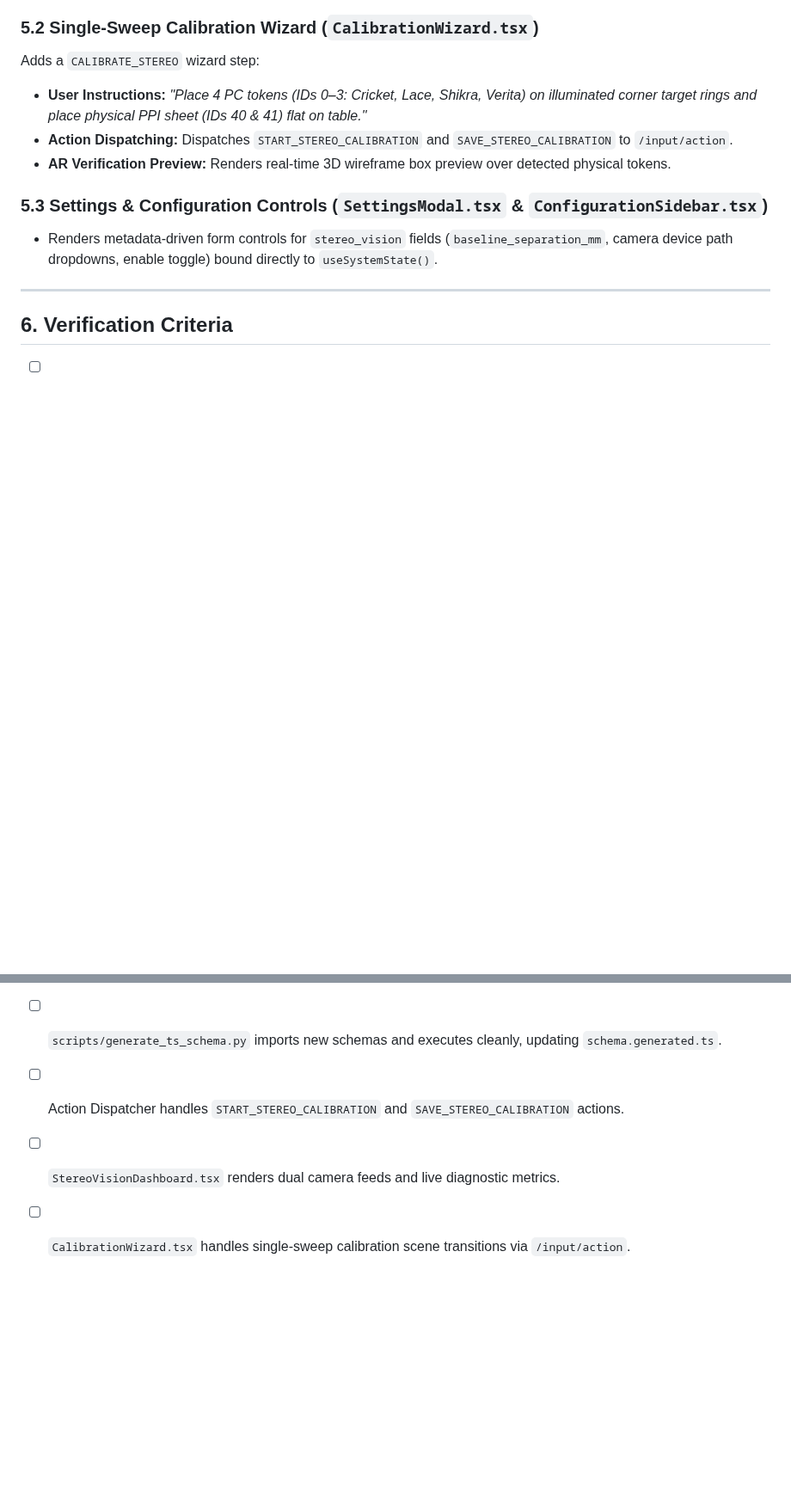
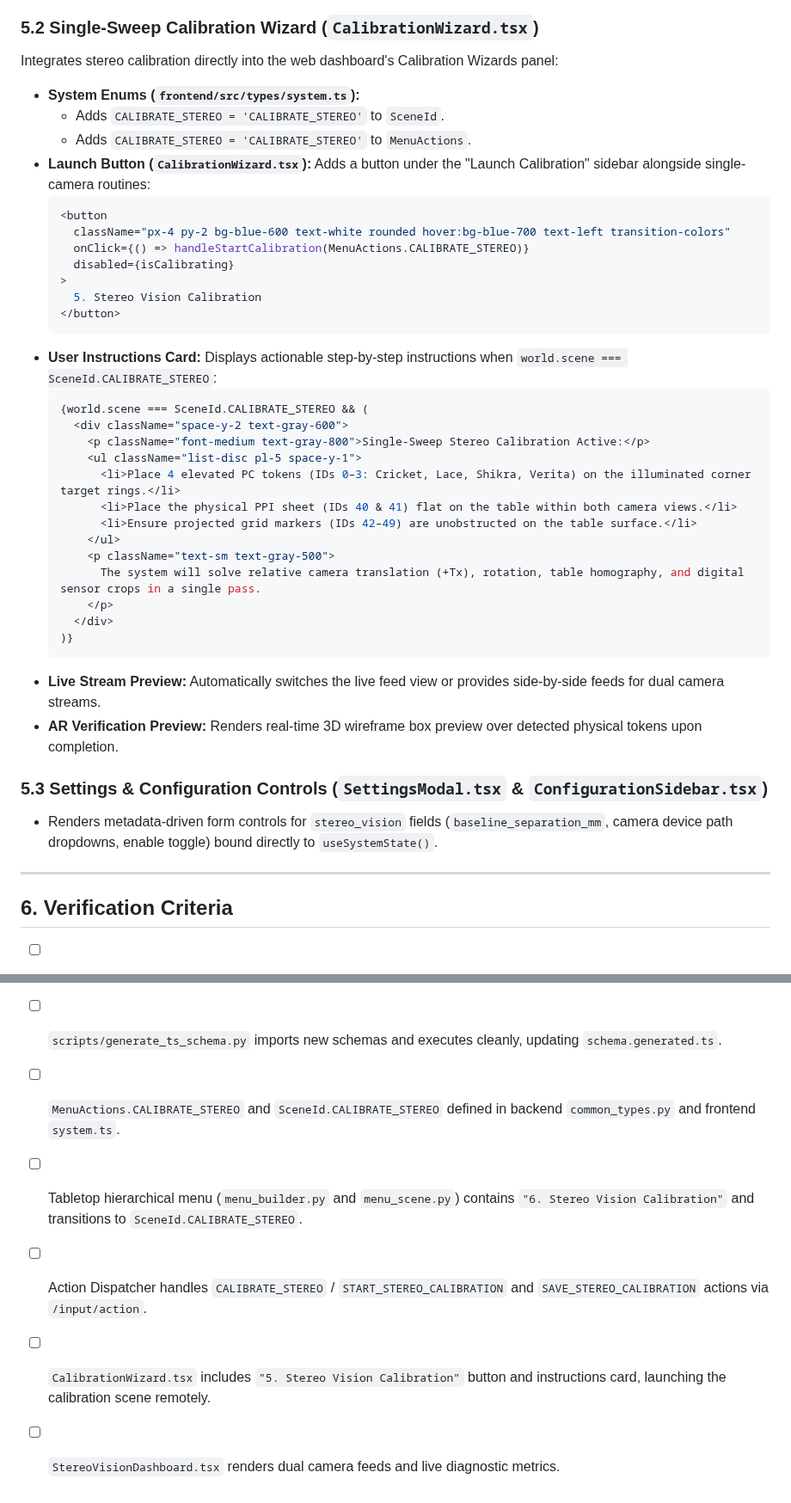
Before and after one commit to regelatwork/light-map, a Markdown page: features/subdesigns/stereo_web_ui_integration.md, 2 parts joined by grey strips. Shown at 86% size. Rendered like a GitHub page; blank space fills up the shorter version.

````diff
--- a/features/subdesigns/stereo_web_ui_integration.md
+++ b/features/subdesigns/stereo_web_ui_integration.md
@@ -137,11 +182,41 @@ A dedicated dashboard tab/modal component for live multi-camera monitoring:
 
 ### 5.2 Single-Sweep Calibration Wizard (`CalibrationWizard.tsx`)
 
-Adds a `CALIBRATE_STEREO` wizard step:
+Integrates stereo calibration directly into the web dashboard's Calibration Wizards panel:
 
-- **User Instructions:** *"Place 4 PC tokens (IDs 0–3: Cricket, Lace, Shikra, Verita) on illuminated corner target rings and place physical PPI sheet (IDs 40 & 41) flat on table."*
-- **Action Dispatching:** Dispatches `START_STEREO_CALIBRATION` and `SAVE_STEREO_CALIBRATION` to `/input/action`.
-- **AR Verification Preview:** Renders real-time 3D wireframe box preview over detected physical tokens.
+- **System Enums (`frontend/src/types/system.ts`):**
+  - Adds `CALIBRATE_STEREO = 'CALIBRATE_STEREO'` to `SceneId`.
+  - Adds `CALIBRATE_STEREO = 'CALIBRATE_STEREO'` to `MenuActions`.
+- **Launch Button (`CalibrationWizard.tsx`):**
+  Adds a button under the "Launch Calibration" sidebar alongside single-camera routines:
+  ```tsx
+  <button
+    className="px-4 py-2 bg-blue-600 text-white rounded hover:bg-blue-700 text-left transition-colors"
+    onClick={() => handleStartCalibration(MenuActions.CALIBRATE_STEREO)}
+    disabled={isCalibrating}
+  >
+    5. Stereo Vision Calibration
+  </button>
+  ```
+- **User Instructions Card:**
+  Displays actionable step-by-step instructions when `world.scene === SceneId.CALIBRATE_STEREO`:
+  ```tsx
+  {world.scene === SceneId.CALIBRATE_STEREO && (
+    <div className="space-y-2 text-gray-600">
+      <p className="font-medium text-gray-800">Single-Sweep Stereo Calibration Active:</p>
+      <ul className="list-disc pl-5 space-y-1">
+        <li>Place 4 elevated PC tokens (IDs 0–3: Cricket, Lace, Shikra, Verita) on the illuminated corner target rings.</li>
+        <li>Place the physical PPI sheet (IDs 40 & 41) flat on the table within both camera views.</li>
+        <li>Ensure projected grid markers (IDs 42–49) are unobstructed on the table surface.</li>
+      </ul>
+      <p className="text-sm text-gray-500">
+        The system will solve relative camera translation (+Tx), rotation, table homography, and digital sensor crops in a single pass.
+      </p>
+    </div>
+  )}
+  ```
+- **Live Stream Preview:** Automatically switches the live feed view or provides side-by-side feeds for dual camera streams.
+- **AR Verification Preview:** Renders real-time 3D wireframe box preview over detected physical tokens upon completion.
 
 ### 5.3 Settings & Configuration Controls (`SettingsModal.tsx` & `ConfigurationSidebar.tsx`)
 
@@ -153,6 +228,8 @@ ______________________________________________________________________
 
 - [ ] `CameraDeviceSchema` and `StereoVisionConfigSchema` added to `config_schema.py` and embedded in `GlobalConfigSchema`.
 - [ ] `scripts/generate_ts_schema.py` imports new schemas and executes cleanly, updating `schema.generated.ts`.
-- [ ] Action Dispatcher handles `START_STEREO_CALIBRATION` and `SAVE_STEREO_CALIBRATION` actions.
+- [ ] `MenuActions.CALIBRATE_STEREO` and `SceneId.CALIBRATE_STEREO` defined in backend `common_types.py` and frontend `system.ts`.
+- [ ] Tabletop hierarchical menu (`menu_builder.py` and `menu_scene.py`) contains `"6. Stereo Vision Calibration"` and transitions to `SceneId.CALIBRATE_STEREO`.
+- [ ] Action Dispatcher handles `CALIBRATE_STEREO` / `START_STEREO_CALIBRATION` and `SAVE_STEREO_CALIBRATION` actions via `/input/action`.
+- [ ] `CalibrationWizard.tsx` includes `"5. Stereo Vision Calibration"` button and instructions card, launching the calibration scene remotely.
 - [ ] `StereoVisionDashboard.tsx` renders dual camera feeds and live diagnostic metrics.
-- [ ] `CalibrationWizard.tsx` handles single-sweep calibration scene transitions via `/input/action`.
````
Also changed, not shown: other parts of features/subdesigns/stereo_web_ui_integration.md (+51 -6 lines), features/stereo_vision_support.md (+5 -2 lines), features/subdesigns/stereo_calibration_wizard.md (+24 -0 lines).
